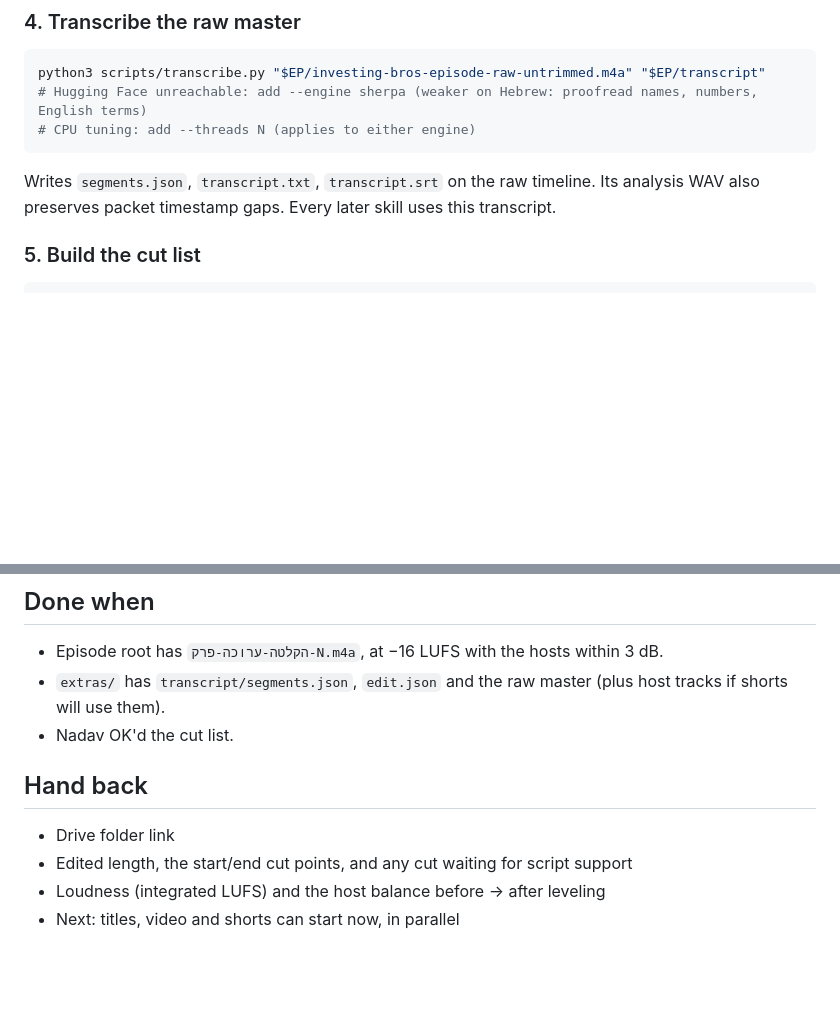
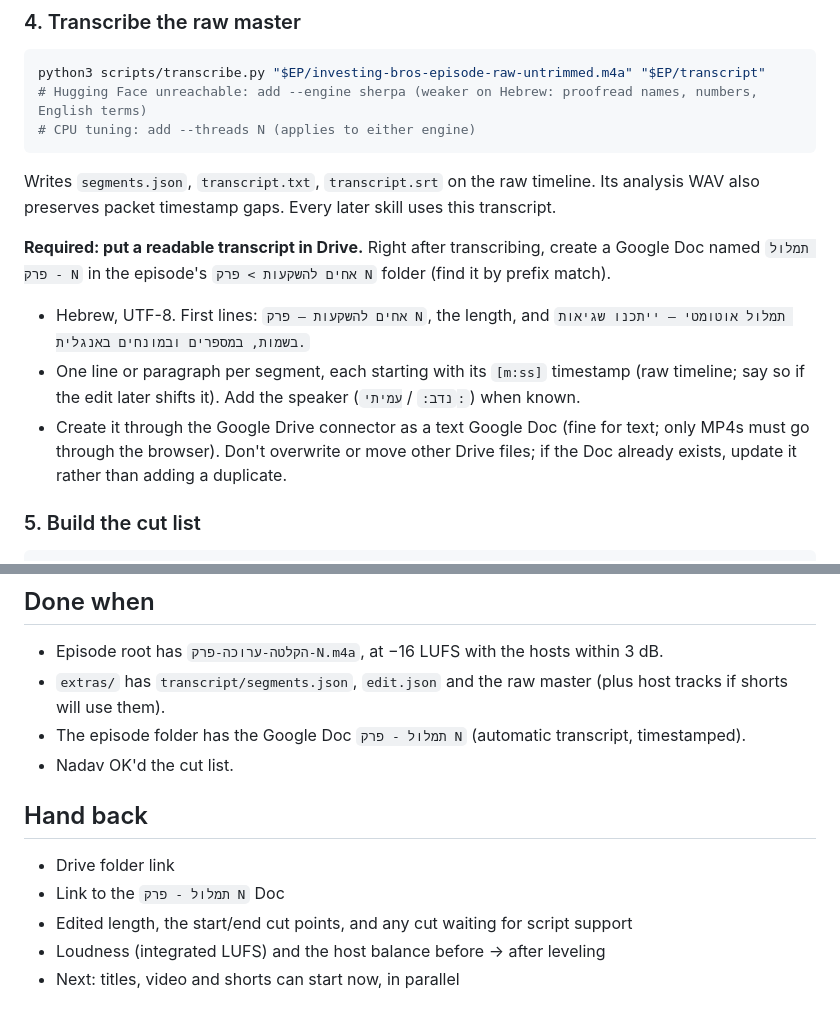
Before and after one commit to EthWiz/investing-bros-skills, a Markdown page: skills/investing-bros-post-production/SKILL.md, 2 parts joined by grey strips. Drawn GitHub-style; blank space fills up the shorter version.

Commit message:
post-production: require timestamped transcript Google Doc in episode Drive folder

````diff
--- a/skills/investing-bros-post-production/SKILL.md
+++ b/skills/investing-bros-post-production/SKILL.md
@@ -62,6 +62,16 @@ python3 scripts/transcribe.py "$EP/investing-bros-episode-raw-untrimmed.m4a" "$E
 Writes `segments.json`, `transcript.txt`, `transcript.srt` on the raw timeline.
 Its analysis WAV also preserves packet timestamp gaps. Every later skill uses this transcript.
 
+**Required: put a readable transcript in Drive.** Right after transcribing, create a Google Doc
+named `תמלול - פרק N` in the episode's `אחים להשקעות > פרק N` folder (find it by prefix match).
+- Hebrew, UTF-8. First lines: `אחים להשקעות — פרק N`, the length, and
+  `תמלול אוטומטי — ייתכנו שגיאות בשמות, במספרים ובמונחים באנגלית.`
+- One line or paragraph per segment, each starting with its `[m:ss]` timestamp (raw timeline;
+  say so if the edit later shifts it). Add the speaker (`נדב:` / `עמיתי:`) when known.
+- Create it through the Google Drive connector as a text Google Doc (fine for text; only MP4s
+  must go through the browser). Don't overwrite or move other Drive files; if the Doc already
+  exists, update it rather than adding a duplicate.
+
 ### 5. Build the cut list
 ```bash
 python3 scripts/find_bounds.py "$EP/transcript/segments.json"             # suggested start and end
@@ -93,10 +103,12 @@ Large files: upload as the Drive upload account in the browser when the connecto
 ## Done when
 - Episode root has `הקלטה-ערוכה-פרק-N.m4a`, at −16 LUFS with the hosts within 3 dB.
 - `extras/` has `transcript/segments.json`, `edit.json` and the raw master (plus host tracks if shorts will use them).
+- The episode folder has the Google Doc `תמלול - פרק N` (automatic transcript, timestamped).
 - Nadav OK'd the cut list.
 
 ## Hand back
 - Drive folder link
+- Link to the `תמלול - פרק N` Doc
 - Edited length, the start/end cut points, and any cut waiting for script support
 - Loudness (integrated LUFS) and the host balance before → after leveling
 - Next: titles, video and shorts can start now, in parallel
````
